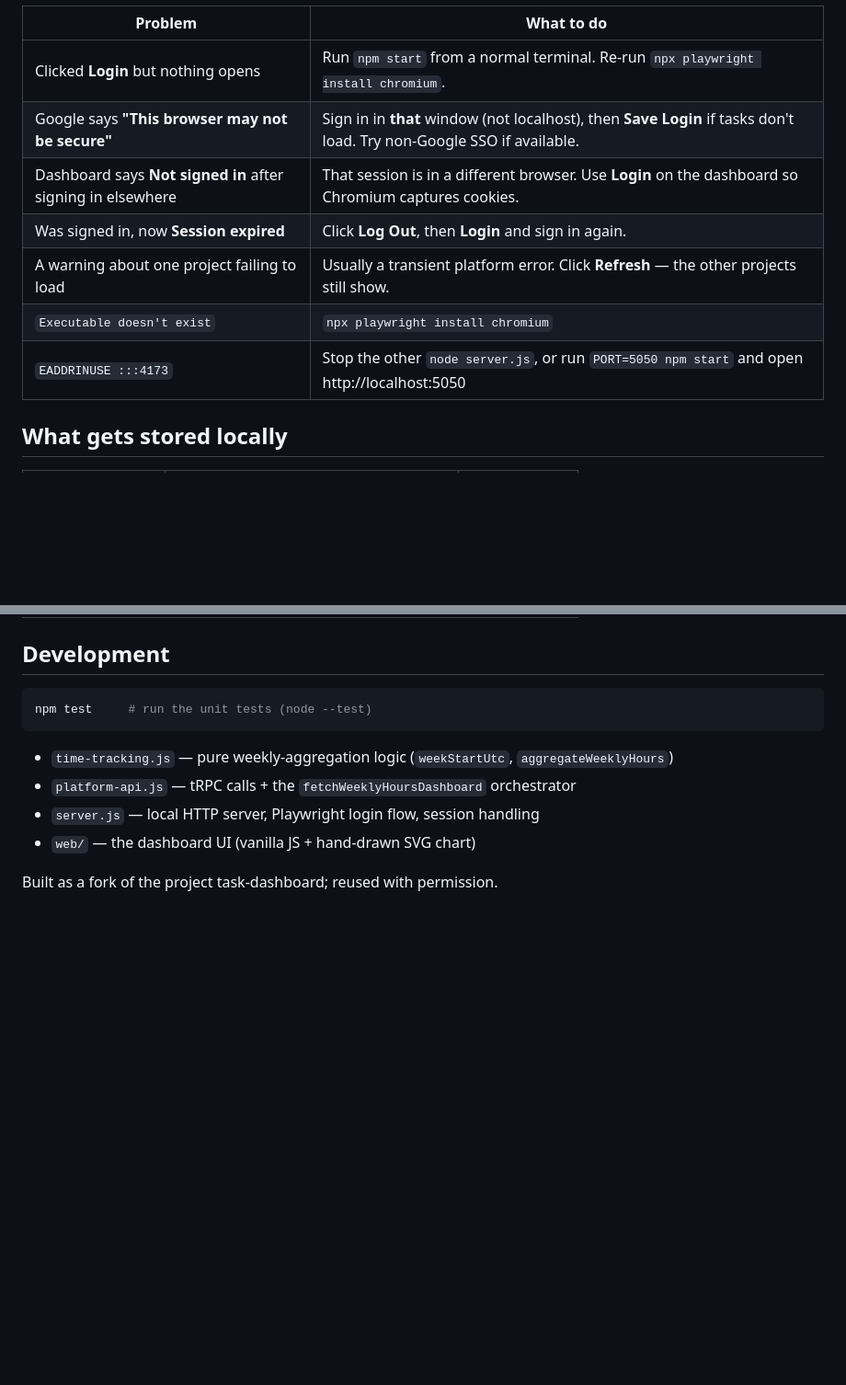
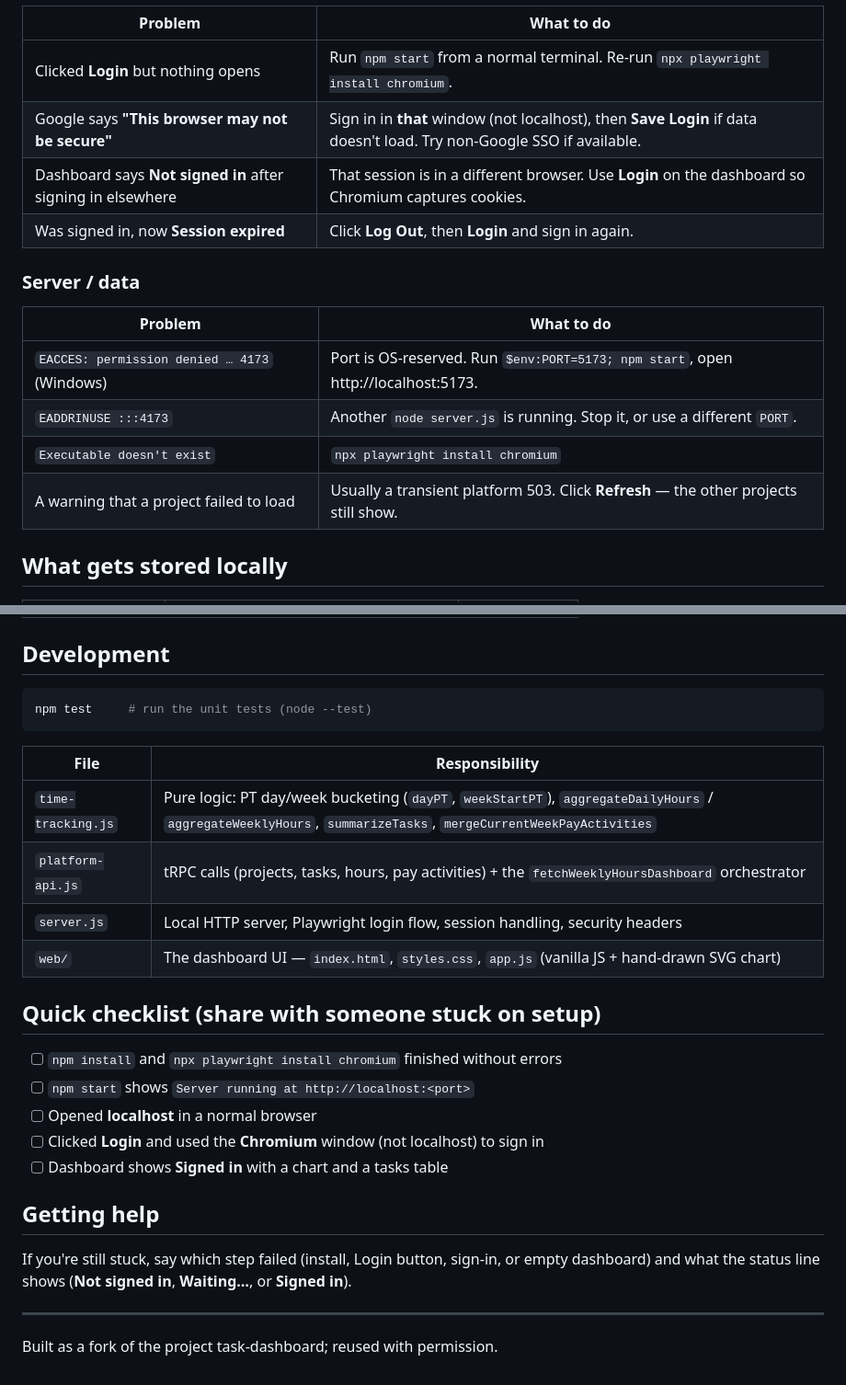
Before and after one commit to SuperGokou/baseball-task-dashboard, a Markdown page: README.md, 2 parts joined by grey strips. Shown at 92% size. Rendered like a GitHub page; blank space fills up the shorter version.

````diff
--- a/README.md
+++ b/README.md
@@ -100,12 +153,18 @@ you click **Login**.
 | Problem | What to do |
 | --- | --- |
 | Clicked **Login** but nothing opens | Run `npm start` from a normal terminal. Re-run `npx playwright install chromium`. |
-| Google says **"This browser may not be secure"** | Sign in in **that** window (not localhost), then **Save Login** if tasks don't load. Try non-Google SSO if available. |
+| Google says **"This browser may not be secure"** | Sign in in **that** window (not localhost), then **Save Login** if data doesn't load. Try non-Google SSO if available. |
 | Dashboard says **Not signed in** after signing in elsewhere | That session is in a different browser. Use **Login** on the dashboard so Chromium captures cookies. |
 | Was signed in, now **Session expired** | Click **Log Out**, then **Login** and sign in again. |
-| A warning about one project failing to load | Usually a transient platform error. Click **Refresh** — the other projects still show. |
+
+### Server / data
+
+| Problem | What to do |
+| --- | --- |
+| `EACCES: permission denied … 4173` (Windows) | Port is OS-reserved. Run `$env:PORT=5173; npm start`, open http://localhost:5173. |
+| `EADDRINUSE :::4173` | Another `node server.js` is running. Stop it, or use a different `PORT`. |
 | `Executable doesn't exist` | `npx playwright install chromium` |
-| `EADDRINUSE :::4173` | Stop the other `node server.js`, or run `PORT=5050 npm start` and open http://localhost:5050 |
+| A warning that a project failed to load | Usually a transient platform 503. Click **Refresh** — the other projects still show. |
 
 ## What gets stored locally
 
@@ -121,9 +180,26 @@ you click **Login**.
 npm test     # run the unit tests (node --test)
 ```
 
-- `time-tracking.js` — pure weekly-aggregation logic (`weekStartUtc`, `aggregateWeeklyHours`)
-- `platform-api.js` — tRPC calls + the `fetchWeeklyHoursDashboard` orchestrator
-- `server.js` — local HTTP server, Playwright login flow, session handling
-- `web/` — the dashboard UI (vanilla JS + hand-drawn SVG chart)
+| File | Responsibility |
+| --- | --- |
+| `time-tracking.js` | Pure logic: PT day/week bucketing (`dayPT`, `weekStartPT`), `aggregateDailyHours` / `aggregateWeeklyHours`, `summarizeTasks`, `mergeCurrentWeekPayActivities` |
+| `platform-api.js` | tRPC calls (projects, tasks, hours, pay activities) + the `fetchWeeklyHoursDashboard` orchestrator |
+| `server.js` | Local HTTP server, Playwright login flow, session handling, security headers |
+| `web/` | The dashboard UI — `index.html`, `styles.css`, `app.js` (vanilla JS + hand-drawn SVG chart) |
+
+## Quick checklist (share with someone stuck on setup)
+
+- [ ] `npm install` and `npx playwright install chromium` finished without errors
+- [ ] `npm start` shows `Server running at http://localhost:<port>`
+- [ ] Opened **localhost** in a normal browser
+- [ ] Clicked **Login** and used the **Chromium** window (not localhost) to sign in
+- [ ] Dashboard shows **Signed in** with a chart and a tasks table
+
+## Getting help
+
+If you're still stuck, say which step failed (install, Login button, sign-in, or empty
+dashboard) and what the status line shows (**Not signed in**, **Waiting…**, or **Signed in**).
+
+---
 
 Built as a fork of the project task-dashboard; reused with permission.
````
Also changed, not shown: other parts of README.md (+89 -36 lines).
